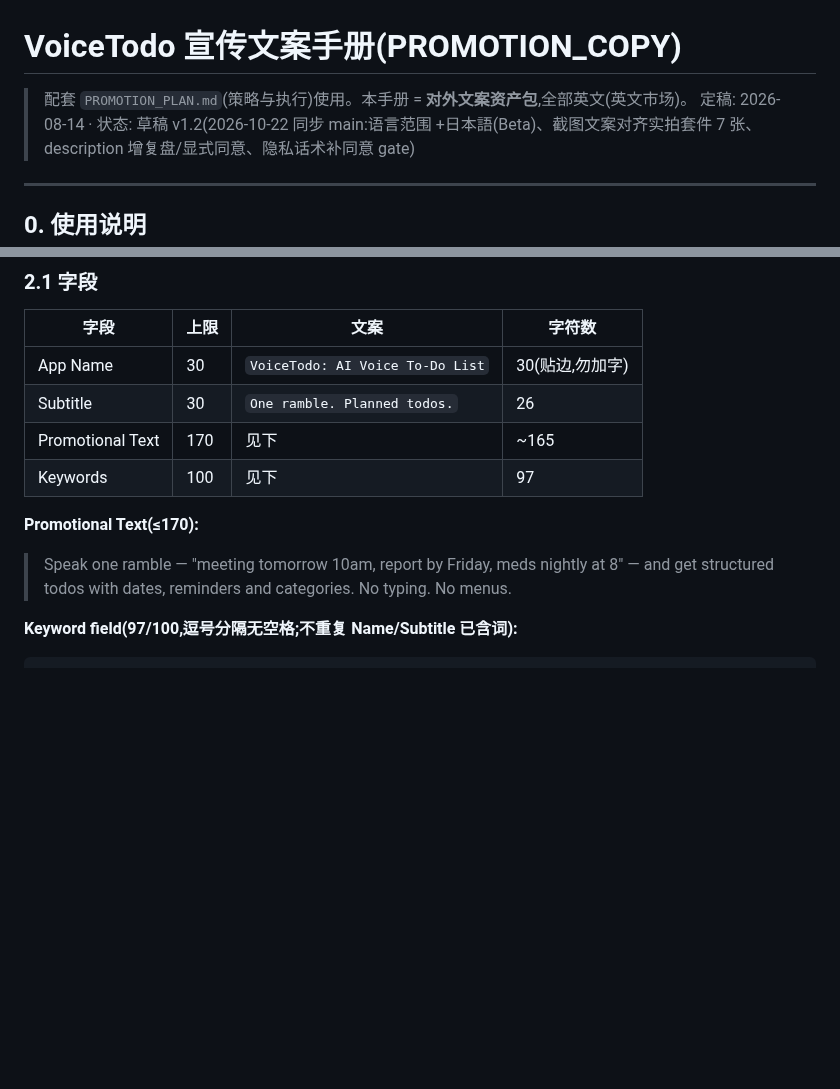
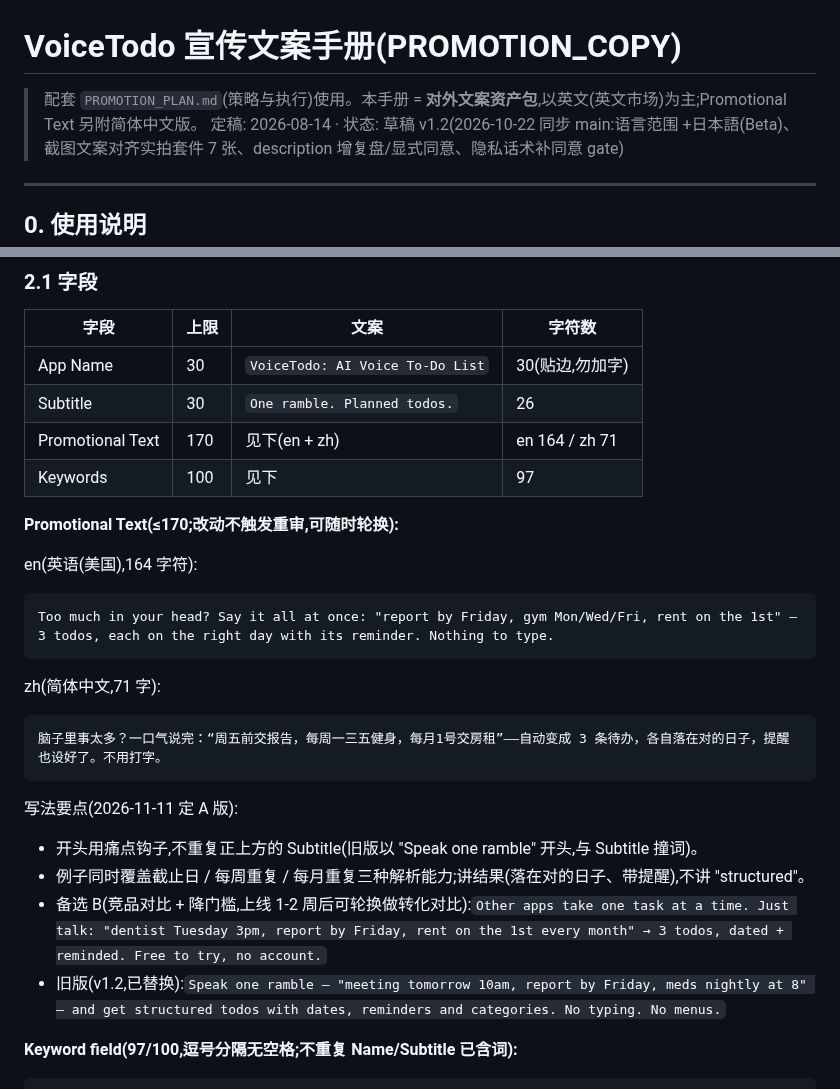
Before and after one commit to qingqingyu/voisetodo, a Markdown page: PROMOTION_COPY.md, 2 parts joined by grey strips. GitHub-like rendering; blank space fills up the shorter version.

Commit message:
docs(promo): Promotional Text 换 A 版(痛点钩子)并补简体中文版
- en 164 字符 / zh 71 字,均 ≤170
- 开头不再重复 Subtitle;例子覆盖截止日/每周/每月重复;讲结果不讲 structured
- 保留备选 B(169 字符)与旧版 v1.2 供轮换对比

Co-Authored-By: Claude Opus 5.5 <noreply@anthropic.com>
Claude-Session: https://claude.ai/code/session_01MWSrkt419TbmkoZhwHKmaX

````diff
--- a/PROMOTION_COPY.md
+++ b/PROMOTION_COPY.md
@@ -1,6 +1,6 @@
 # VoiceTodo 宣传文案手册(PROMOTION_COPY)
 
-> 配套 `PROMOTION_PLAN.md`(策略与执行)使用。本手册 = **对外文案资产包**,全部英文(英文市场)。
+> 配套 `PROMOTION_PLAN.md`(策略与执行)使用。本手册 = **对外文案资产包**,以英文(英文市场)为主;Promotional Text 另附简体中文版。
 > 定稿: 2026-08-14 · 状态: 草稿 v1.2(2026-10-22 同步 main:语言范围 +日本語(Beta)、截图文案对齐实拍套件 7 张、description 增复盘/显式同意、隐私话术补同意 gate)
 
 ---
@@ -52,12 +52,28 @@
 |------|------|------|--------|
 | App Name | 30 | `VoiceTodo: AI Voice To-Do List` | 30(贴边,勿加字) |
 | Subtitle | 30 | `One ramble. Planned todos.` | 26 |
-| Promotional Text | 170 | 见下 | ~165 |
+| Promotional Text | 170 | 见下(en + zh) | en 164 / zh 71 |
 | Keywords | 100 | 见下 | 97 |
 
-**Promotional Text(≤170):**
+**Promotional Text(≤170;改动不触发重审,可随时轮换):**
 
-> Speak one ramble — "meeting tomorrow 10am, report by Friday, meds nightly at 8" — and get structured todos with dates, reminders and categories. No typing. No menus.
+en(英语(美国),164 字符):
+
+```
+Too much in your head? Say it all at once: "report by Friday, gym Mon/Wed/Fri, rent on the 1st" — 3 todos, each on the right day with its reminder. Nothing to type.
+```
+
+zh(简体中文,71 字):
+
+```
+脑子里事太多？一口气说完：“周五前交报告，每周一三五健身，每月1号交房租”——自动变成 3 条待办，各自落在对的日子，提醒也设好了。不用打字。
+```
+
+写法要点(2026-11-11 定 A 版):
+- 开头用痛点钩子,不重复正上方的 Subtitle(旧版以 "Speak one ramble" 开头,与 Subtitle 撞词)。
+- 例子同时覆盖截止日 / 每周重复 / 每月重复三种解析能力;讲结果(落在对的日子、带提醒),不讲 "structured"。
+- 备选 B(竞品对比 + 降门槛,上线 1-2 周后可轮换做转化对比):`Other apps take one task at a time. Just talk: "dentist Tuesday 3pm, report by Friday, rent on the 1st every month" → 3 todos, dated + reminded. Free to try, no account.`
+- 旧版(v1.2,已替换):`Speak one ramble — "meeting tomorrow 10am, report by Friday, meds nightly at 8" — and get structured todos with dates, reminders and categories. No typing. No menus.`
 
 **Keyword field(97/100,逗号分隔无空格;不重复 Name/Subtitle 已含词):**
 
````
